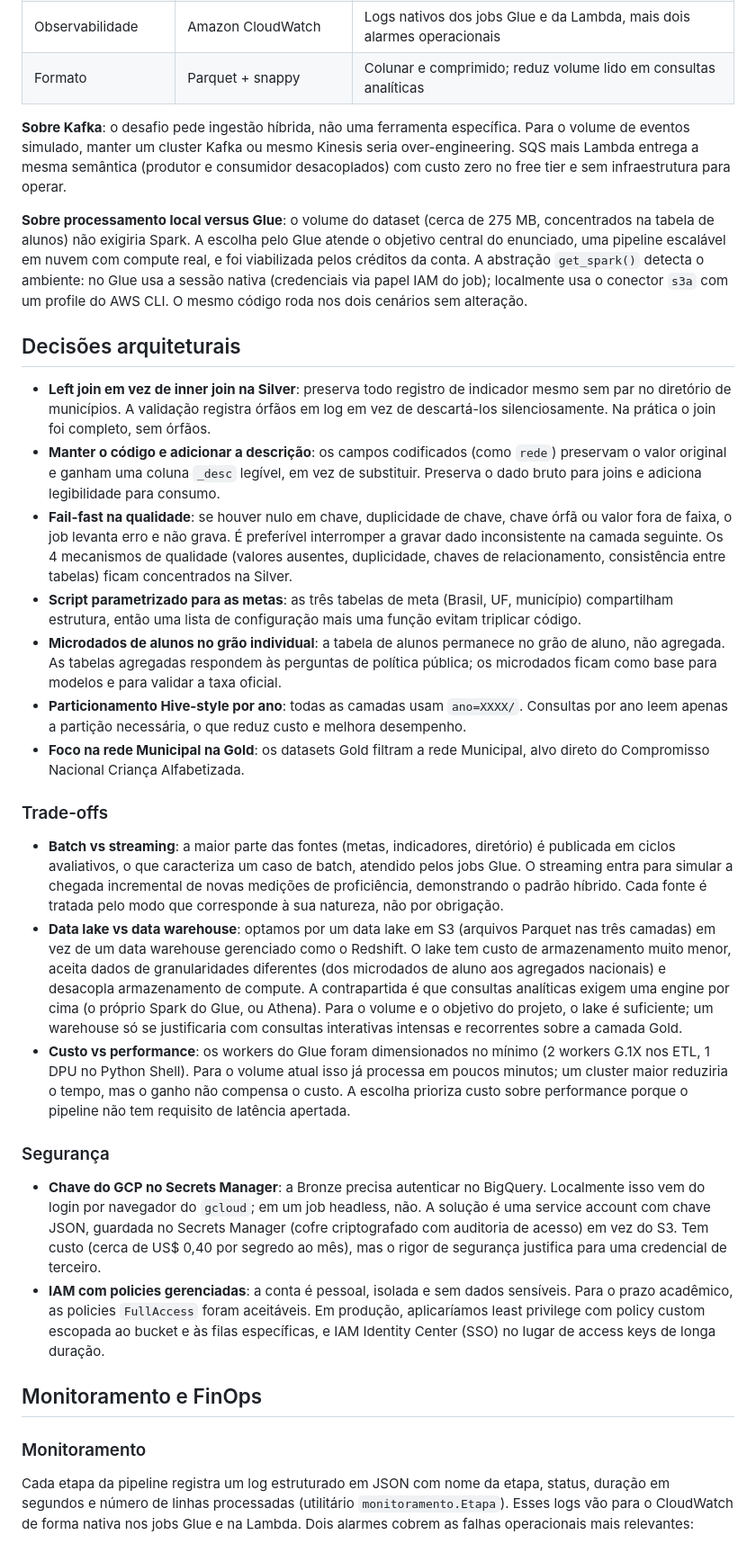
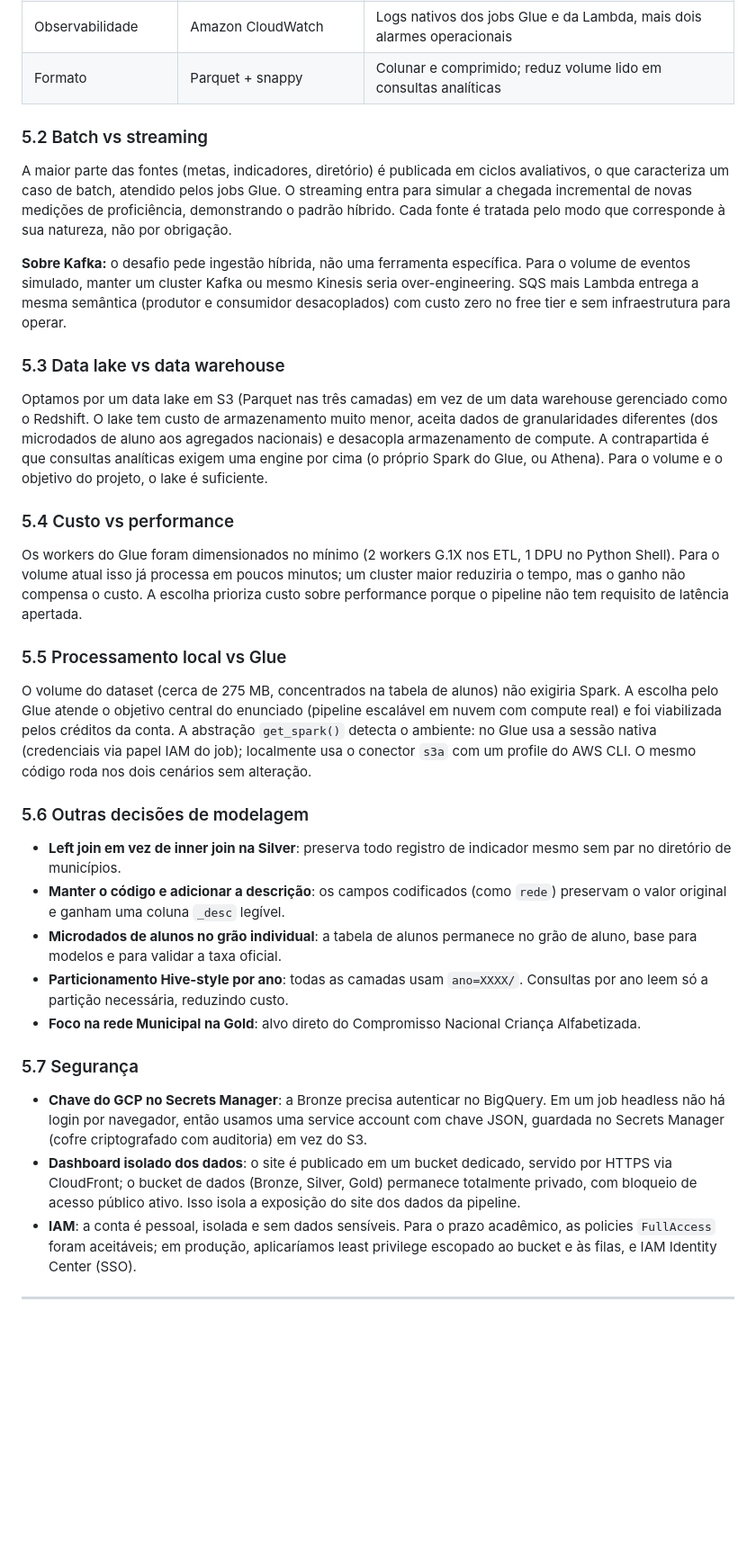
Before and after one commit to theocoleone/tech-challenge-2, a Markdown page: README.md, the part around one of its changes. Shown at 90% size. GitHub-like rendering; blank space fills up the shorter version.

```diff
--- a/README.md
+++ b/README.md
@@ -115,33 +159,37 @@ O producer simula a fonte externa de eventos: em produção, seria o sistema que
 | Observabilidade | Amazon CloudWatch | Logs nativos dos jobs Glue e da Lambda, mais dois alarmes operacionais |
 | Formato | Parquet + snappy | Colunar e comprimido; reduz volume lido em consultas analíticas |
 
-**Sobre Kafka**: o desafio pede ingestão híbrida, não uma ferramenta específica. Para o volume de eventos simulado, manter um cluster Kafka ou mesmo Kinesis seria over-engineering. SQS mais Lambda entrega a mesma semântica (produtor e consumidor desacoplados) com custo zero no free tier e sem infraestrutura para operar.
+### 5.2 Batch vs streaming
 
-**Sobre processamento local versus Glue**: o volume do dataset (cerca de 275 MB, concentrados na tabela de alunos) não exigiria Spark. A escolha pelo Glue atende o objetivo central do enunciado, uma pipeline escalável em nuvem com compute real, e foi viabilizada pelos créditos da conta. A abstração `get_spark()` detecta o ambiente: no Glue usa a sessão nativa (credenciais via papel IAM do job); localmente usa o conector `s3a` com um profile do AWS CLI. O mesmo código roda nos dois cenários sem alteração.
+A maior parte das fontes (metas, indicadores, diretório) é publicada em ciclos avaliativos, o que caracteriza um caso de batch, atendido pelos jobs Glue. O streaming entra para simular a chegada incremental de novas medições de proficiência, demonstrando o padrão híbrido. Cada fonte é tratada pelo modo que corresponde à sua natureza, não por obrigação.
 
-## Decisões arquiteturais
+**Sobre Kafka:** o desafio pede ingestão híbrida, não uma ferramenta específica. Para o volume de eventos simulado, manter um cluster Kafka ou mesmo Kinesis seria over-engineering. SQS mais Lambda entrega a mesma semântica (produtor e consumidor desacoplados) com custo zero no free tier e sem infraestrutura para operar.
 
-- **Left join em vez de inner join na Silver**: preserva todo registro de indicador mesmo sem par no diretório de municípios. A validação registra órfãos em log em vez de descartá-los silenciosamente. Na prática o join foi completo, sem órfãos.
-- **Manter o código e adicionar a descrição**: os campos codificados (como `rede`) preservam o valor original e ganham uma coluna `_desc` legível, em vez de substituir. Preserva o dado bruto para joins e adiciona legibilidade para consumo.
-- **Fail-fast na qualidade**: se houver nulo em chave, duplicidade de chave, chave órfã ou valor fora de faixa, o job levanta erro e não grava. É preferível interromper a gravar dado inconsistente na camada seguinte. Os 4 mecanismos de qualidade (valores ausentes, duplicidade, chaves de relacionamento, consistência entre tabelas) ficam concentrados na Silver.
-- **Script parametrizado para as metas**: as três tabelas de meta (Brasil, UF, município) compartilham estrutura, então uma lista de configuração mais uma função evitam triplicar código.
-- **Microdados de alunos no grão individual**: a tabela de alunos permanece no grão de aluno, não agregada. As tabelas agregadas respondem às perguntas de política pública; os microdados ficam como base para modelos e para validar a taxa oficial.
-- **Particionamento Hive-style por ano**: todas as camadas usam `ano=XXXX/`. Consultas por ano leem apenas a partição necessária, o que reduz custo e melhora desempenho.
-- **Foco na rede Municipal na Gold**: os datasets Gold filtram a rede Municipal, alvo direto do Compromisso Nacional Criança Alfabetizada.
+### 5.3 Data lake vs data warehouse
 
-### Trade-offs
+Optamos por um data lake em S3 (Parquet nas três camadas) em vez de um data warehouse gerenciado como o Redshift. O lake tem custo de armazenamento muito menor, aceita dados de granularidades diferentes (dos microdados de aluno aos agregados nacionais) e desacopla armazenamento de compute. A contrapartida é que consultas analíticas exigem uma engine por cima (o próprio Spark do Glue, ou Athena). Para o volume e o objetivo do projeto, o lake é suficiente.
 
-- **Batch vs streaming**: a maior parte das fontes (metas, indicadores, diretório) é publicada em ciclos avaliativos, o que caracteriza um caso de batch, atendido pelos jobs Glue. O streaming entra para simular a chegada incremental de novas medições de proficiência, demonstrando o padrão híbrido. Cada fonte é tratada pelo modo que corresponde à sua natureza, não por obrigação.
-- **Data lake vs data warehouse**: optamos por um data lake em S3 (arquivos Parquet nas três camadas) em vez de um data warehouse gerenciado como o Redshift. O lake tem custo de armazenamento muito menor, aceita dados de granularidades diferentes (dos microdados de aluno aos agregados nacionais) e desacopla armazenamento de compute. A contrapartida é que consultas analíticas exigem uma engine por cima (o próprio Spark do Glue, ou Athena). Para o volume e o objetivo do projeto, o lake é suficiente; um warehouse só se justificaria com consultas interativas intensas e recorrentes sobre a camada Gold.
-- **Custo vs performance**: os workers do Glue foram dimensionados no mínimo (2 workers G.1X nos ETL, 1 DPU no Python Shell). Para o volume atual isso já processa em poucos minutos; um cluster maior reduziria o tempo, mas o ganho não compensa o custo. A escolha prioriza custo sobre performance porque o pipeline não tem requisito de latência apertada.
+### 5.4 Custo vs performance
 
-### Segurança
+Os workers do Glue foram dimensionados no mínimo (2 workers G.1X nos ETL, 1 DPU no Python Shell). Para o volume atual isso já processa em poucos minutos; um cluster maior reduziria o tempo, mas o ganho não compensa o custo. A escolha prioriza custo sobre performance porque o pipeline não tem requisito de latência apertada.
 
-- **Chave do GCP no Secrets Manager**: a Bronze precisa autenticar no BigQuery. Localmente isso vem do login por navegador do `gcloud`; em um job headless, não. A solução é uma service account com chave JSON, guardada no Secrets Manager (cofre criptografado com auditoria de acesso) em vez do S3. Tem custo (cerca de US$ 0,40 por segredo ao mês), mas o rigor de segurança justifica para uma credencial de terceiro.
-- **IAM com policies gerenciadas**: a conta é pessoal, isolada e sem dados sensíveis. Para o prazo acadêmico, as policies `FullAccess` foram aceitáveis. Em produção, aplicaríamos least privilege com policy custom escopada ao bucket e às filas específicas, e IAM Identity Center (SSO) no lugar de access keys de longa duração.
+### 5.5 Processamento local vs Glue
 
-## Monitoramento e FinOps
+O volume do dataset (cerca de 275 MB, concentrados na tabela de alunos) não exigiria Spark. A escolha pelo Glue atende o objetivo central do enunciado (pipeline escalável em nuvem com compute real) e foi viabilizada pelos créditos da conta. A abstração `get_spark()` detecta o ambiente: no Glue usa a sessão nativa (credenciais via papel IAM do job); localmente usa o conector `s3a` com um profile do AWS CLI. O mesmo código roda nos dois cenários sem alteração.
 
-### Monitoramento
+### 5.6 Outras decisões de modelagem
 
-Cada etapa da pipeline registra um log estruturado em JSON com nome da etapa, status, duração em segundos e número de linhas processadas (utilitário `monitoramento.Etapa`). Esses logs vão para o CloudWatch de forma nativa nos jobs Glue e na Lambda. Dois alarmes cobrem as falhas operacionais mais relevantes:
+- **Left join em vez de inner join na Silver**: preserva todo registro de indicador mesmo sem par no diretório de municípios.
+- **Manter o código e adicionar a descrição**: os campos codificados (como `rede`) preservam o valor original e ganham uma coluna `_desc` legível.
+- **Microdados de alunos no grão individual**: a tabela de alunos permanece no grão de aluno, base para modelos e para validar a taxa oficial.
+- **Particionamento Hive-style por ano**: todas as camadas usam `ano=XXXX/`. Consultas por ano leem só a partição necessária, reduzindo custo.
+- **Foco na rede Municipal na Gold**: alvo direto do Compromisso Nacional Criança Alfabetizada.
+
+### 5.7 Segurança
+
+- **Chave do GCP no Secrets Manager**: a Bronze precisa autenticar no BigQuery. Em um job headless não há login por navegador, então usamos uma service account com chave JSON, guardada no Secrets Manager (cofre criptografado com auditoria) em vez do S3.
+- **Dashboard isolado dos dados**: o site é publicado em um bucket dedicado, servido por HTTPS via CloudFront; o bucket de dados (Bronze, Silver, Gold) permanece totalmente privado, com bloqueio de acesso público ativo. Isso isola a exposição do site dos dados da pipeline.
+- **IAM**: a conta é pessoal, isolada e sem dados sensíveis. Para o prazo acadêmico, as policies `FullAccess` foram aceitáveis; em produção, aplicaríamos least privilege escopado ao bucket e às filas, e IAM Identity Center (SSO).
+
+---
+
```
Also changed, not shown: other parts of README.md (+193 -113 lines).
